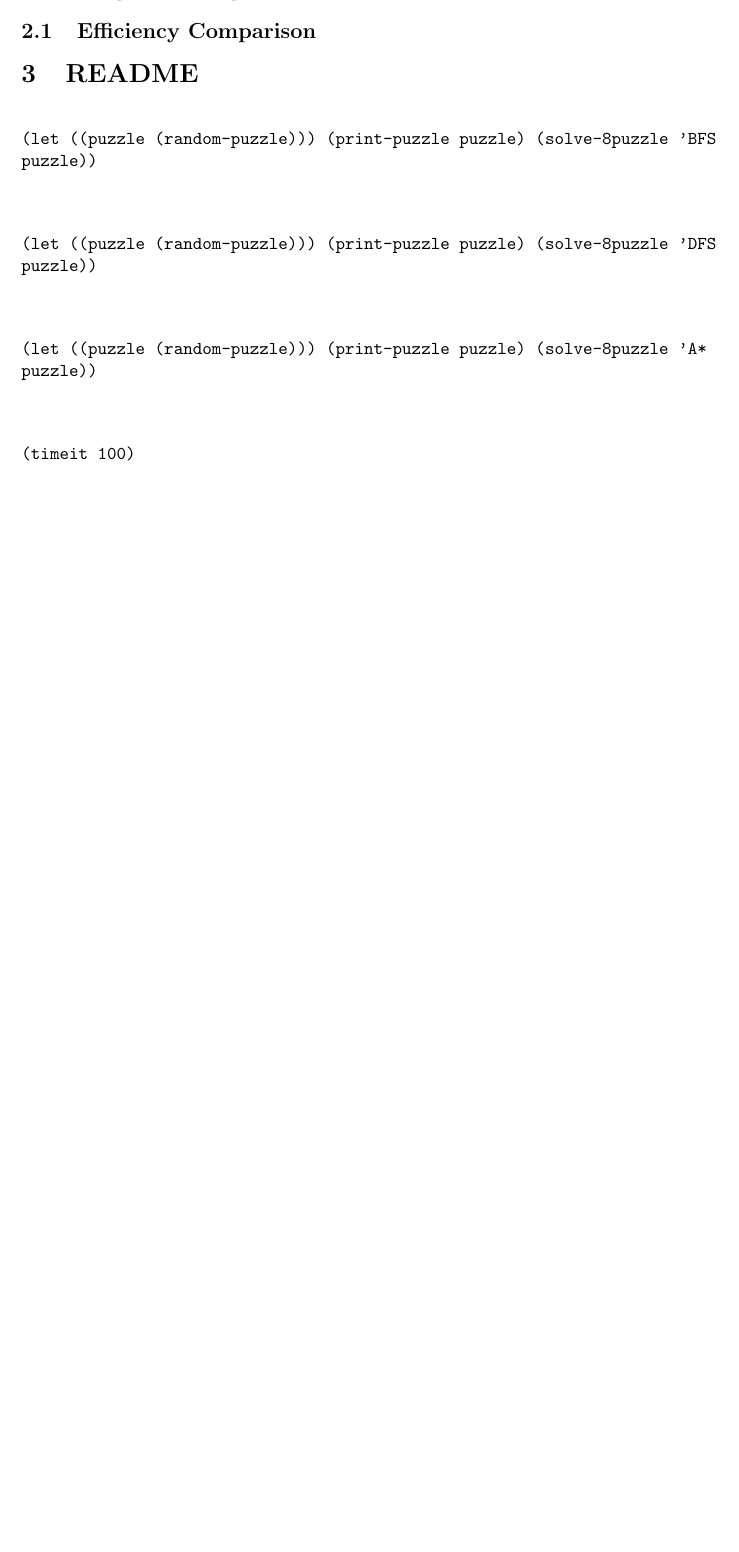
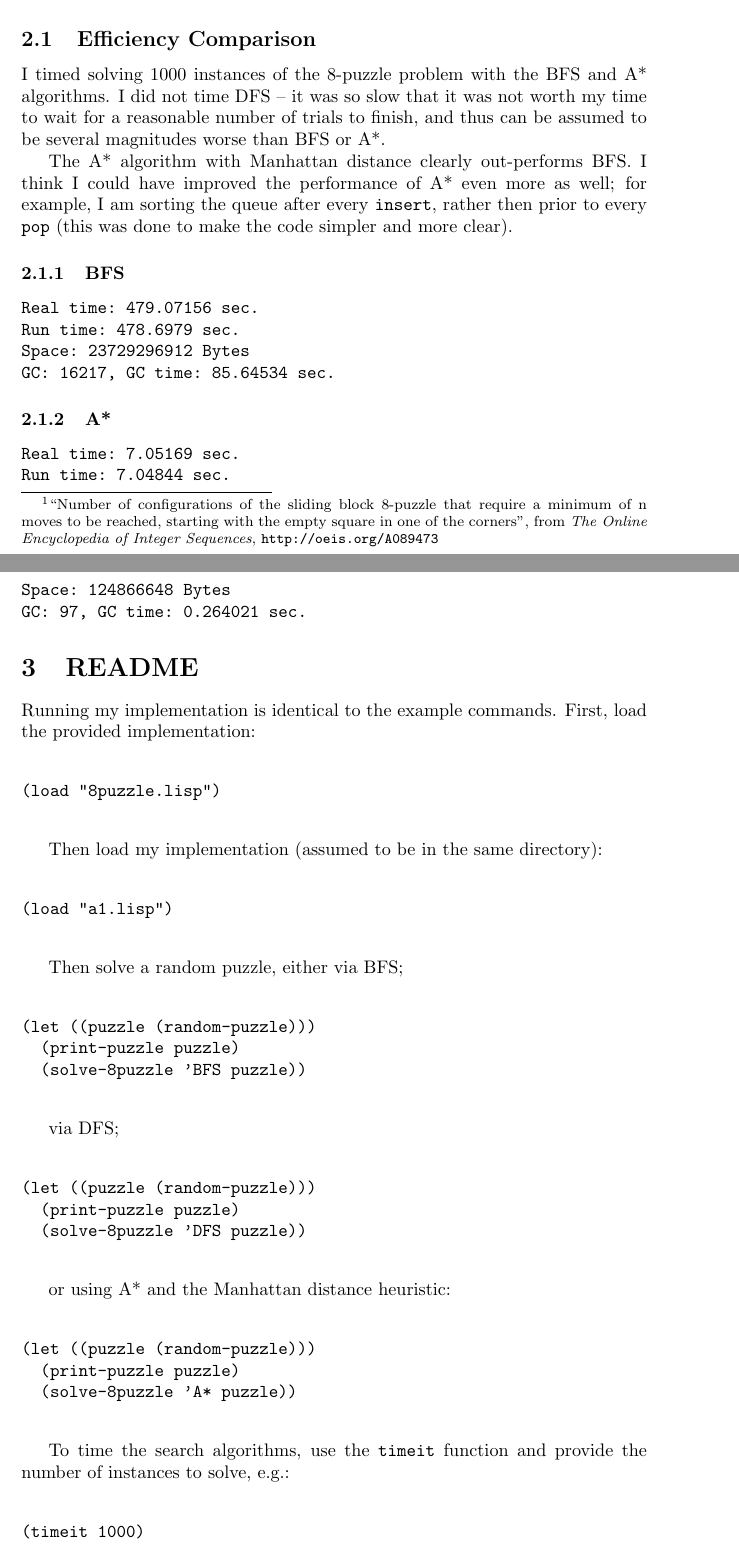
Before and after one commit to di/school, a LaTeX problem sheet (CS510/assignment1.tex): part of page 2 of 2 before the commit and two parts of pages 2 and 3 of 3 after it, the two joined at a grey line, cut so that both start at the same text, the shorter picture padded with empty space. Compiled offline with pdfLaTeX.

Commit message:
Finished, I think.

```diff
--- a/CS510/assignment1.tex
+++ b/CS510/assignment1.tex
@@ -1,4 +1,6 @@
 \documentclass{article}
+
+\usepackage{url}
 
 \title{CS 510: Assignment 1\\Fall 2012}
 
@@ -42,0 +57,4 @@ an 8-puzzle?}
+configurations of the sliding block 8-puzzle that require a minimum of n moves
+to be reached, starting with the empty square in one of the corners'', from
+\emph{The Online Encyclopedia of Integer Sequences},
+\url{http://oeis.org/A089473}}:
@@ -46,31 +77,87 @@ an 8-puzzle?}
+used the Manhattan distance as my heuristic.
+
 \subsection{Efficiency Comparison}
+I timed solving 1000 instances of the 8-puzzle problem with the BFS and A*
+algorithms. I did not time DFS -- it was so slow that it was not worth my time
+to wait for a reasonable number of trials to finish, and thus can be assumed to
+be several magnitudes worse than BFS or A*.
+
+The A* algorithm with Manhattan distance clearly out-performs BFS. I think I
+could have improved the performance of A* even more as well; for example, I am
+sorting the queue after every \texttt{insert}, rather then prior to every
+\texttt{pop} (this was done to make the code simpler and more clear).
+
+\subsubsection{BFS}
+\begin{verbatim}
+Real time: 479.07156 sec.
+Run time: 478.6979 sec.
+Space: 23729296912 Bytes
+GC: 16217, GC time: 85.64534 sec.
+\end{verbatim}
+
+\subsubsection{A*}
+\begin{verbatim}
+Real time: 7.05169 sec.
+Run time: 7.04844 sec.
+Space: 124866648 Bytes
+GC: 97, GC time: 0.264021 sec.
+\end{verbatim}
 
 \section{README}
 
+Running my implementation is identical to the example commands. First, load the
+provided implementation:
+
 \begin{verbatim}
 
-(let ((puzzle (random-puzzle))) (print-puzzle puzzle) (solve-8puzzle 'BFS
-puzzle))
+(load "8puzzle.lisp")
 
 \end{verbatim}
 
+Then load my implementation (assumed to be in the same directory):
+
 \begin{verbatim}
 
-(let ((puzzle (random-puzzle))) (print-puzzle puzzle) (solve-8puzzle 'DFS
-puzzle))
+(load "a1.lisp")
 
 \end{verbatim}
 
+Then solve a random puzzle, either via BFS;
+
 \begin{verbatim}
 
-(let ((puzzle (random-puzzle))) (print-puzzle puzzle) (solve-8puzzle 'A*
-puzzle))
+(let ((puzzle (random-puzzle)))
+  (print-puzzle puzzle)
+  (solve-8puzzle 'BFS puzzle))
 
 \end{verbatim}
 
+via DFS;
+
 \begin{verbatim}
 
-(timeit 100)
+(let ((puzzle (random-puzzle)))
+  (print-puzzle puzzle)
+  (solve-8puzzle 'DFS puzzle))
+
+\end{verbatim}
+
+or using A* and the Manhattan distance heuristic:
+
+\begin{verbatim}
+
+(let ((puzzle (random-puzzle)))
+  (print-puzzle puzzle)
+  (solve-8puzzle 'A* puzzle))
+
+\end{verbatim}
+
+To time the search algorithms, use the \texttt{timeit} function and provide the
+number of instances to solve, e.g.:
+
+\begin{verbatim}
+
+(timeit 1000)
 
 \end{verbatim}
 
```
Also changed, not shown: CS510/assignment1.tex (51 more changed lines), 1 other file.
